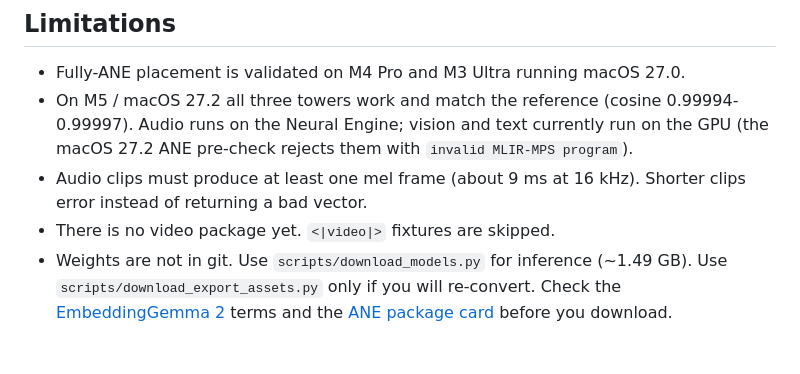
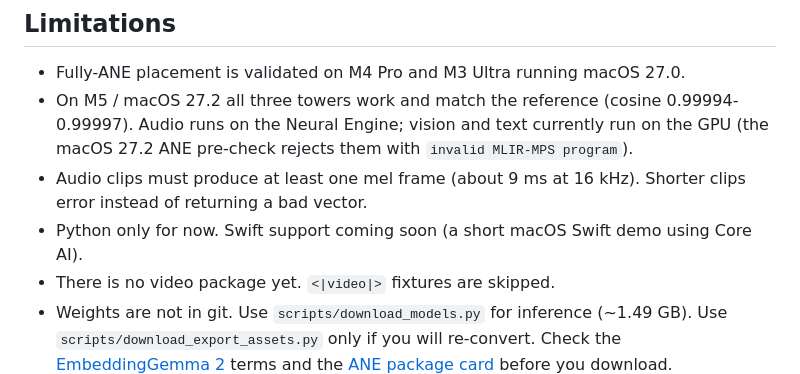
Before and after one commit to Anemll/anemll-embeddings, a Markdown page: README.md, the part around the change. Rendered like a GitHub page; blank space fills up the shorter version.

Commit message:
docs: note that Swift support is coming soon

```diff
--- a/README.md
+++ b/README.md
@@ -272,6 +272,7 @@ The original conversion plan is in [docs/PLAN.md](docs/PLAN.md) (historical).
 - Fully-ANE placement is validated on M4 Pro and M3 Ultra running macOS 27.0.
 - On M5 / macOS 27.2 all three towers work and match the reference (cosine 0.99994-0.99997). Audio runs on the Neural Engine; vision and text currently run on the GPU (the macOS 27.2 ANE pre-check rejects them with `invalid MLIR-MPS program`).
 - Audio clips must produce at least one mel frame (about 9 ms at 16 kHz). Shorter clips error instead of returning a bad vector.
+- Python only for now. Swift support coming soon (a short macOS Swift demo using Core AI).
 - There is no video package yet. `<|video|>` fixtures are skipped.
 - Weights are not in git. Use `scripts/download_models.py` for inference (~1.49 GB). Use `scripts/download_export_assets.py` only if you will re-convert. Check the [EmbeddingGemma 2](https://huggingface.co/google/embeddinggemma-2) terms and the [ANE package card](https://huggingface.co/anemll/anemll-embeddinggemma-2-ane) before you download.
 - The demo’s microphone needs `http://127.0.0.1` or HTTPS. A plain `http://<lan-ip>` page cannot record.
```
